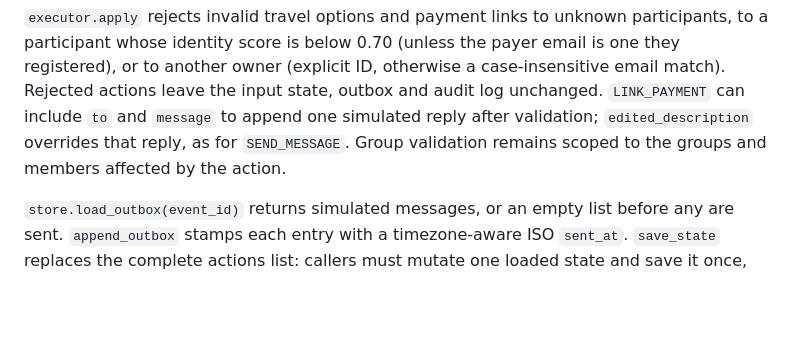
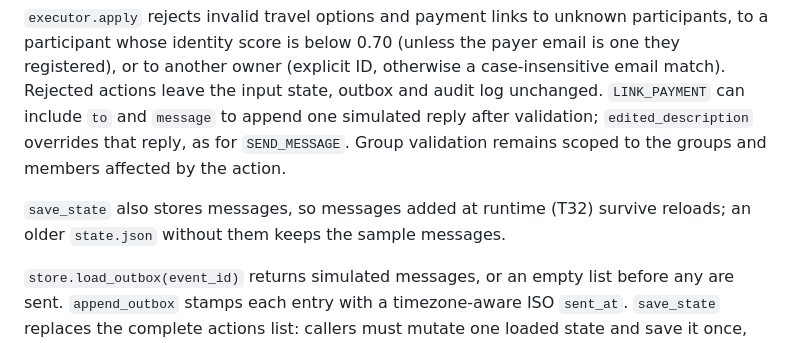
Before and after one commit to TieuDaoChanNhan/bureau-agent, a Markdown page: bureau/core/README.md, the part around the change. GitHub-like rendering; blank space fills up the shorter version.

```diff
--- a/bureau/core/README.md
+++ b/bureau/core/README.md
@@ -23,6 +23,9 @@ match). Rejected actions leave the input state, outbox and audit log unchanged.
 validation; `edited_description` overrides that reply, as for `SEND_MESSAGE`.
 Group validation remains scoped to the groups and members affected by the action.
 
+`save_state` also stores messages, so messages added at runtime (T32) survive reloads; an older
+`state.json` without them keeps the sample messages.
+
 `store.load_outbox(event_id)` returns simulated messages, or an empty list before
 any are sent. `append_outbox` stamps each entry with a timezone-aware ISO `sent_at`.
 `save_state` replaces the complete actions list: callers must mutate one loaded
```
Also changed, not shown: api/README.md (+8 -0 lines), web/README.md (+1 -0 lines), docs/screenshots/t32-live-result.jpg (added), docs/screenshots/t32-new-message-form.jpg (added), 6 other files.
